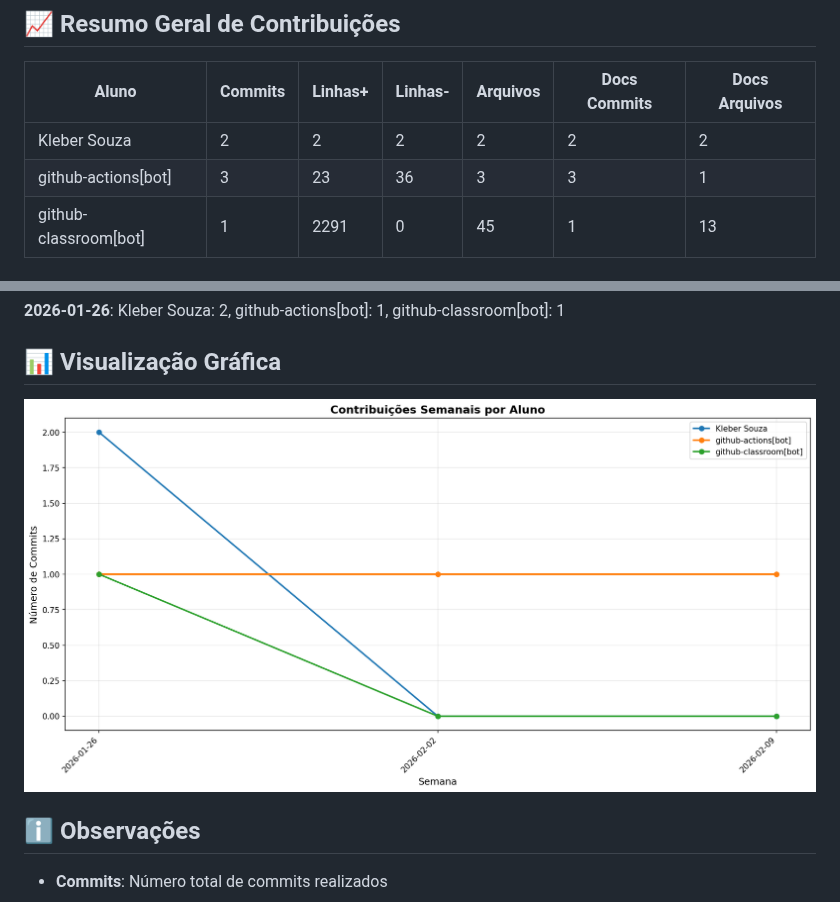
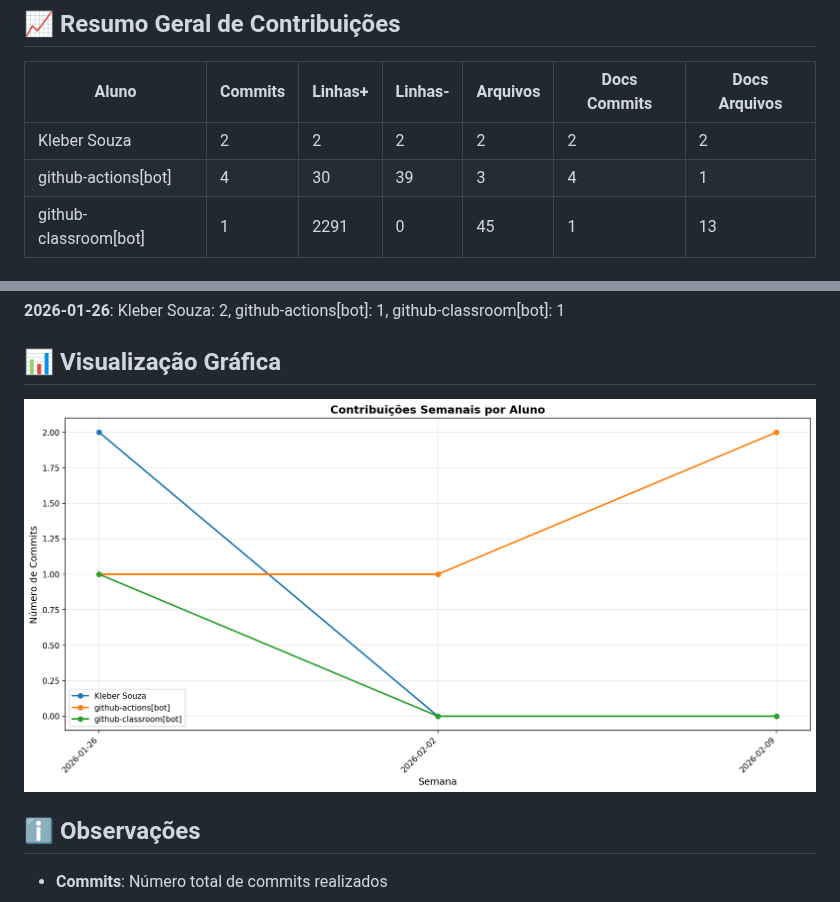
Before and after one commit to ProfKleberSouza/teste-3-teste-3, a Markdown page: docs/CONTRIBUTION_REPORT.md, 2 parts joined by grey strips. Drawn GitHub-style; pictures changed too: docs/img/contribution-weekly.png.

```diff
--- a/docs/CONTRIBUTION_REPORT.md
+++ b/docs/CONTRIBUTION_REPORT.md
@@ -9,7 +9,7 @@
 | Aluno                 |   Commits |   Linhas+ |   Linhas- |   Arquivos |   Docs Commits |   Docs Arquivos |
 |-----------------------|-----------|-----------|-----------|------------|----------------|-----------------|
 | Kleber Souza          |         2 |         2 |         2 |          2 |              2 |               2 |
-| github-actions[bot]   |         3 |        23 |        36 |          3 |              3 |               1 |
+| github-actions[bot]   |         4 |        30 |        39 |          3 |              4 |               1 |
 | github-classroom[bot] |         1 |      2291 |         0 |         45 |              1 |              13 |
 
 
```
Also changed, not shown: other parts of docs/CONTRIBUTION_REPORT.md (+2 -2 lines), docs/img/contribution-total.png.
